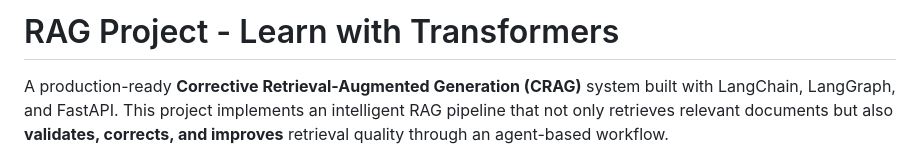
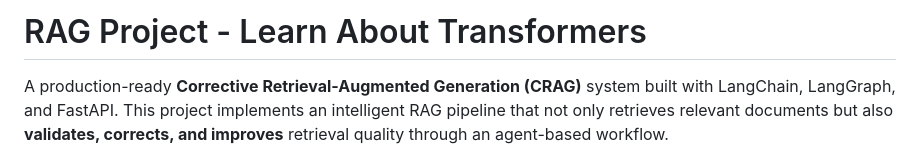
Before and after one commit to Abeshith/RAG-Project-PipeLine, a Markdown page: README.md, the part around the change. GitHub-like rendering.

```diff
--- a/README.md
+++ b/README.md
@@ -1,4 +1,4 @@
-# RAG Project - Learn with Transformers
+# RAG Project - Learn About Transformers
 
 A production-ready **Corrective Retrieval-Augmented Generation (CRAG)** system built with LangChain, LangGraph, and FastAPI. This project implements an intelligent RAG pipeline that not only retrieves relevant documents but also **validates, corrects, and improves** retrieval quality through an agent-based workflow.
 
```
